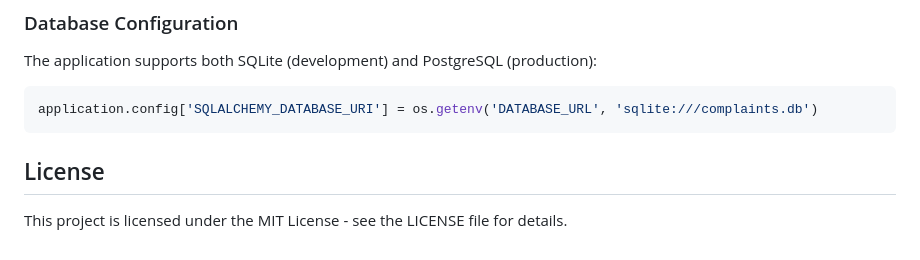
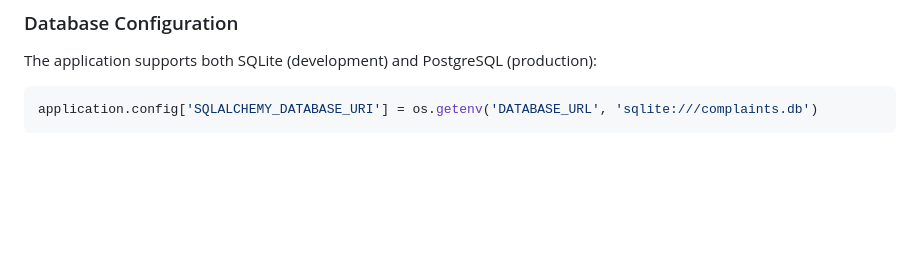
Before and after one commit to amueedk/Complaint-Management-System, a Markdown page: README.md, the part around the change. GitHub-like rendering; blank space fills up the shorter version.

````diff
--- a/README.md
+++ b/README.md
@@ -198,7 +198,3 @@ The application supports both SQLite (development) and PostgreSQL (production):
 ```python
 application.config['SQLALCHEMY_DATABASE_URI'] = os.getenv('DATABASE_URL', 'sqlite:///complaints.db')
 ```
-
-## License
-
-This project is licensed under the MIT License - see the LICENSE file for details.
````
